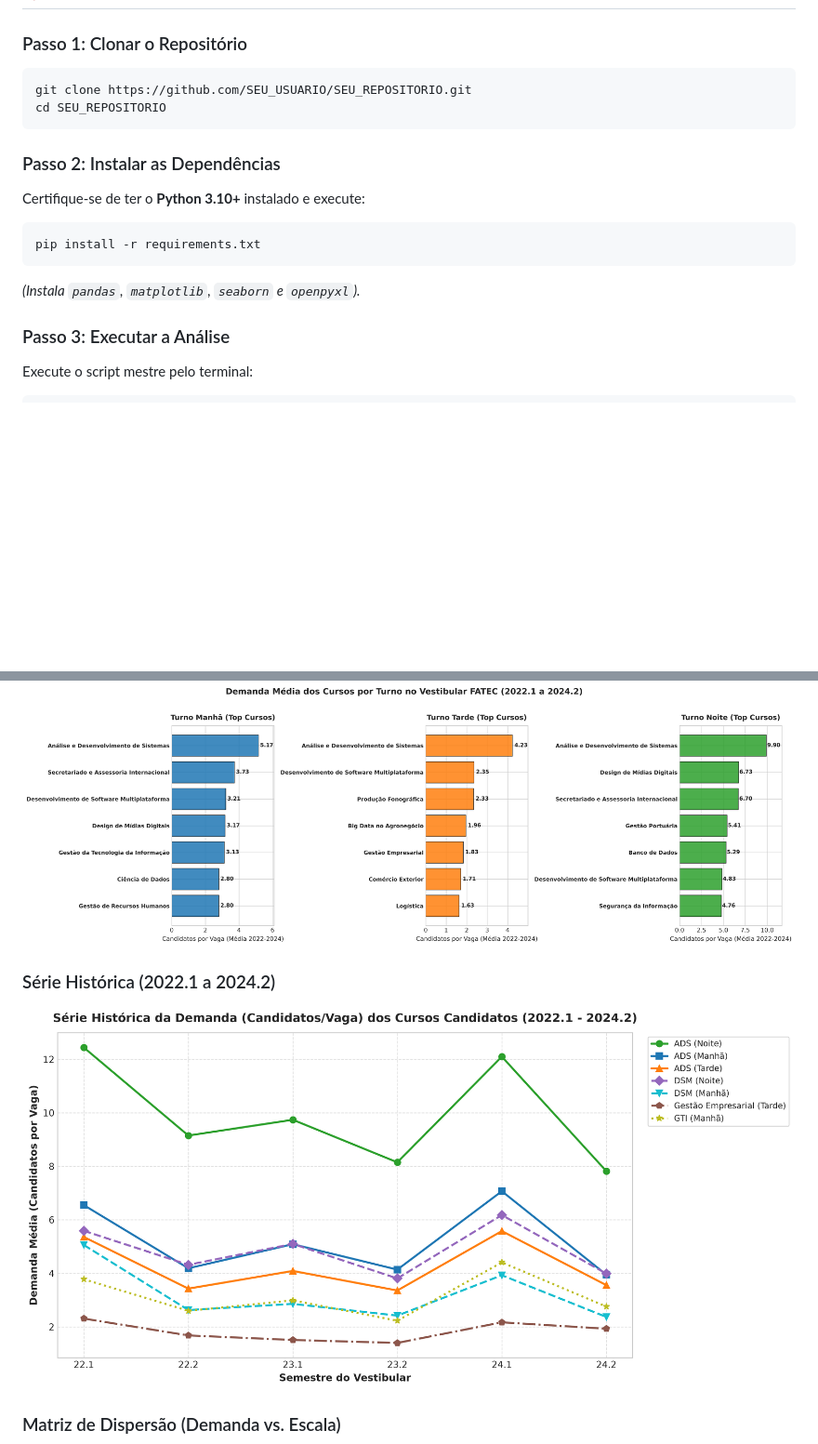
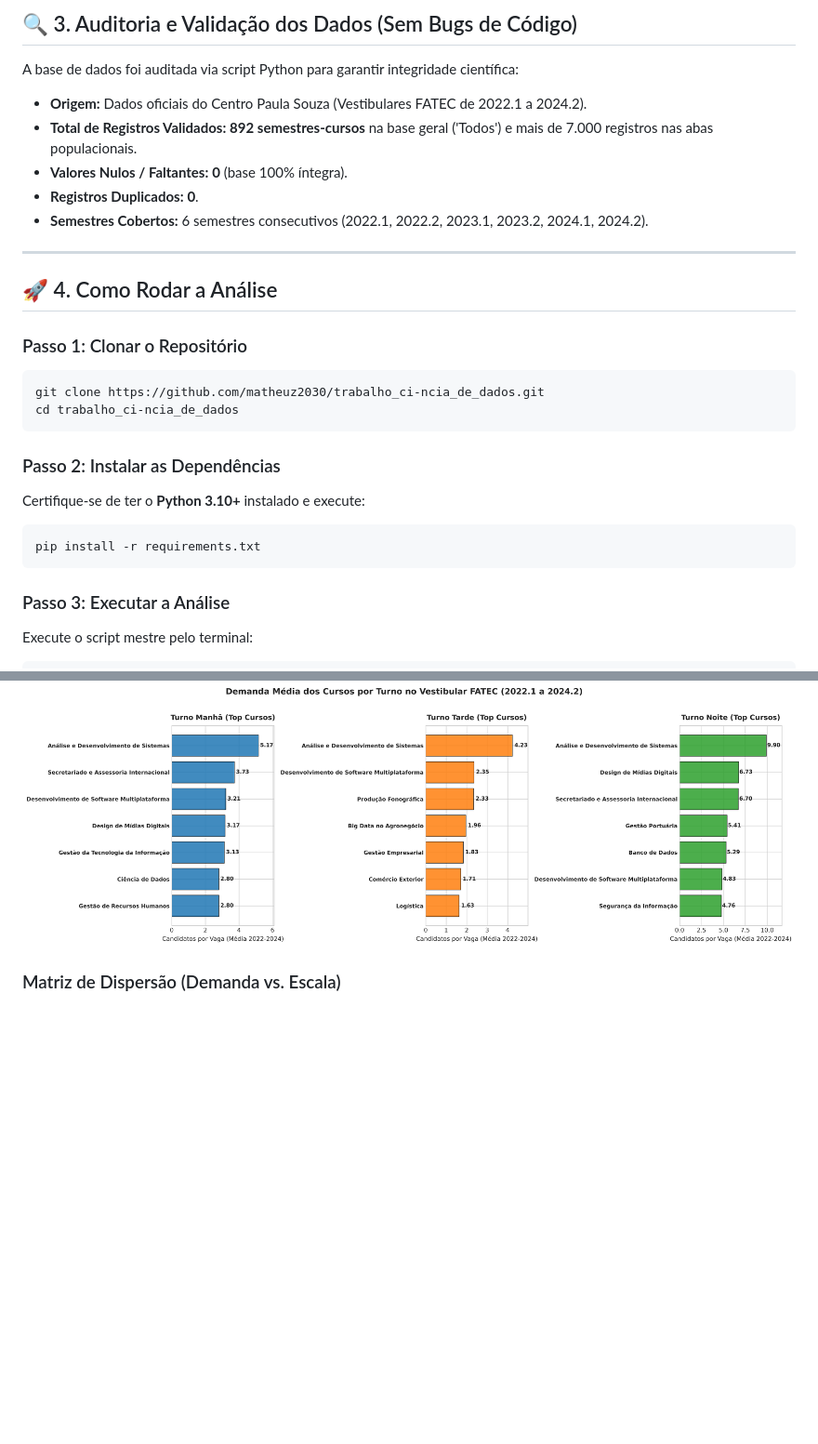
Before and after one commit to matheuz2030/trabalho_ci-ncia_de_dados, a Markdown page: README.md, 2 parts joined by grey strips. Shown at 93% size. GitHub-like rendering; pictures changed too: grafico_2_evolucao_temporal.png; blank space fills up the shorter version.

````diff
--- a/README.md
+++ b/README.md
@@ -19,8 +47,20 @@
+## 🔍 3. Auditoria e Validação dos Dados (Sem Bugs de Código)
+
+A base de dados foi auditada via script Python para garantir integridade científica:
+* **Origem:** Dados oficiais do Centro Paula Souza (Vestibulares FATEC de 2022.1 a 2024.2).
+* **Total de Registros Validados:** **892 semestres-cursos** na base geral ('Todos') e mais de 7.000 registros nas abas populacionais.
+* **Valores Nulos / Faltantes:** **0** (base 100% íntegra).
+* **Registros Duplicados:** **0**.
+* **Semestres Cobertos:** 6 semestres consecutivos (2022.1, 2022.2, 2023.1, 2023.2, 2024.1, 2024.2).
+
+---
+
+## 🚀 4. Como Rodar a Análise
 
 ### Passo 1: Clonar o Repositório
 ```bash
-git clone https://github.com/SEU_USUARIO/SEU_REPOSITORIO.git
-cd SEU_REPOSITORIO
+git clone https://github.com/matheuz2030/trabalho_ci-ncia_de_dados.git
+cd trabalho_ci-ncia_de_dados
 ```
 
 ### Passo 2: Instalar as Dependências
@@ -28,7 +68,6 @@ Certifique-se de ter o **Python 3.10+** instalado e execute:
 ```bash
 pip install -r requirements.txt
 ```
-*(Instala `pandas`, `matplotlib`, `seaborn` e `openpyxl`).*
 
 ### Passo 3: Executar a Análise
 Execute o script mestre pelo terminal:
@@ -83,9 +129,6 @@ painel_powerbi.html
 
 ### Ranking de Cursos por Turno
 ![Top Cursos](grafico_1_top_cursos_periodo.png)
-
-### Série Histórica (2022.1 a 2024.2)
-![Evolução Temporal](grafico_2_evolucao_temporal.png)
 
 ### Matriz de Dispersão (Demanda vs. Escala)
 ![Demanda vs Escala](grafico_3_demanda_vs_escala.png)
````
Also changed, not shown: other parts of README.md (+46 -11 lines), 3 other files.
